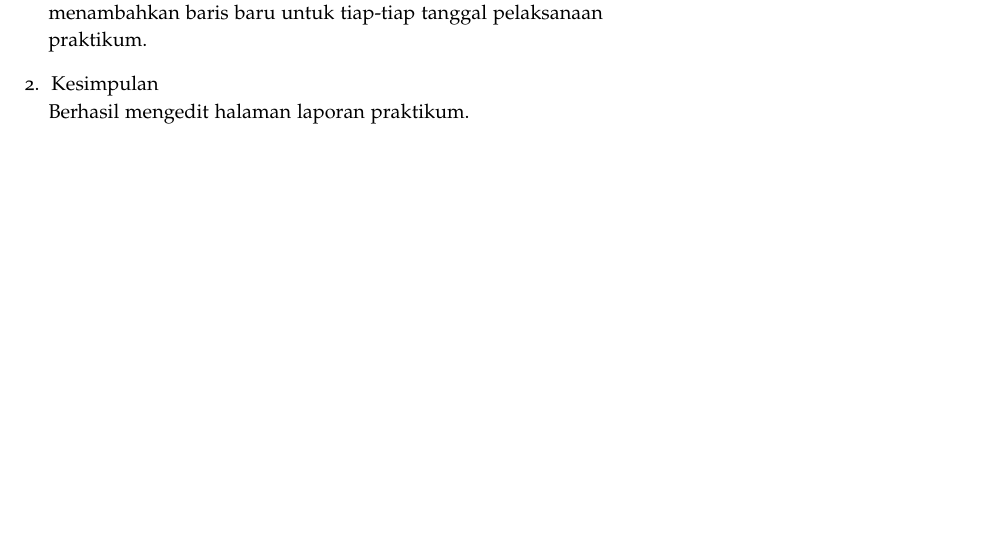
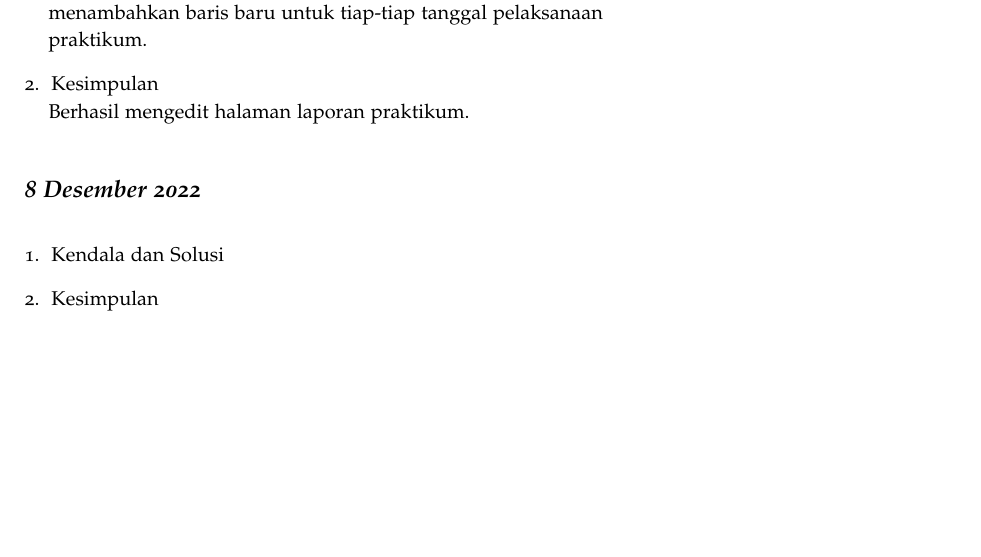
Before and after one commit to muhdavi/practice-big-data-2022, a LaTeX document (lab_notes.tex, which reads laporan/JihanDwiSarah.tex): part of page 26 of 42, cut so that both start at the same text, the shorter picture padded with empty space. Compiled offline with pdfLaTeX.

Commit message:
Presensi 08-12-2022 a.n. Jihan Dwi Sarah

```diff
--- a/laporan/JihanDwiSarah.tex
+++ b/laporan/JihanDwiSarah.tex
@@ -38,3 +38,16 @@
 \newline Berhasil mengedit halaman laporan praktikum.
 
 \end{enumerate}
+
+
+\newday{\textbf{8 Desember 2022}}
+\begin{enumerate}
+\item Kendala dan Solusi
+% jelaskan kendala dan penyebab yang dialami saat mengikuti praktikum serta solusi atau langkah-langkah yang telah dilakukan
+
+
+\item Kesimpulan
+% berikan kesimpulan dari praktikum yang telah dikerjkan
+
+
+\end{enumerate}
```
